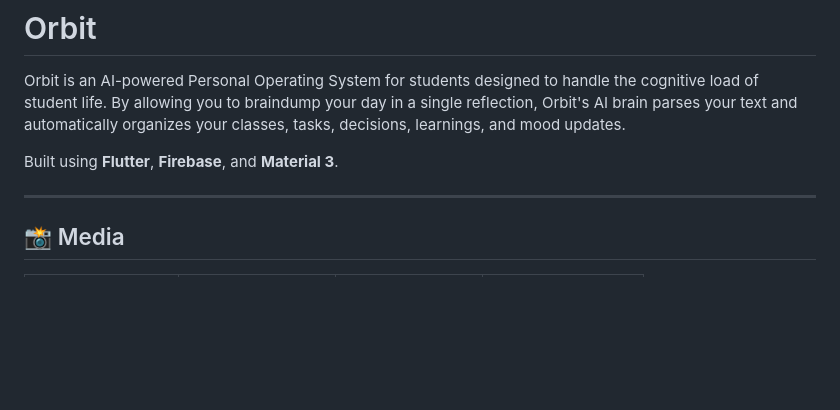
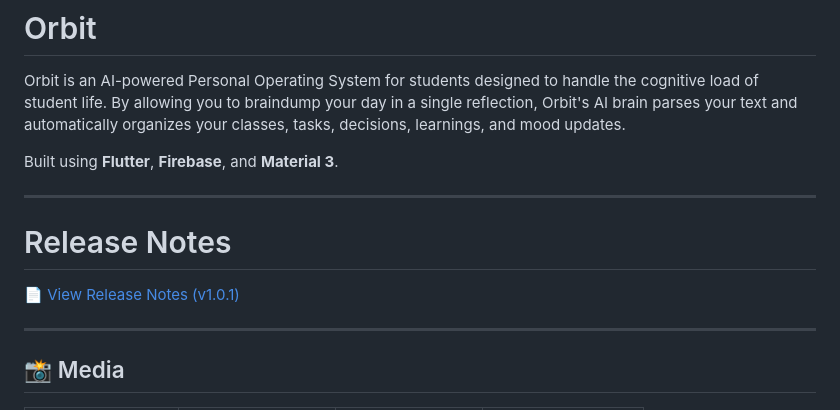
Before and after one commit to ShashiSingh8434/Orbit, a Markdown page: README.md, the part around the change. Rendered like a GitHub page; blank space fills up the shorter version.

Commit message:
docs: updated the readme and added release notes for Architectural Flow

```diff
--- a/README.md
+++ b/README.md
@@ -3,6 +3,12 @@
 Orbit is an AI-powered Personal Operating System for students designed to handle the cognitive load of student life. By allowing you to braindump your day in a single reflection, Orbit's AI brain parses your text and automatically organizes your classes, tasks, decisions, learnings, and mood updates.
 
 Built using **Flutter**, **Firebase**, and **Material 3**.
+
+---
+
+# Release Notes
+
+📄 [View Release Notes (v1.0.1)](docs/RELEASE_NOTES-v1.0.1.md)
 
 ---
 
```
Also changed, not shown: docs/RELEASE_NOTES - v1.0.1.md (added, +95 -0 lines).
